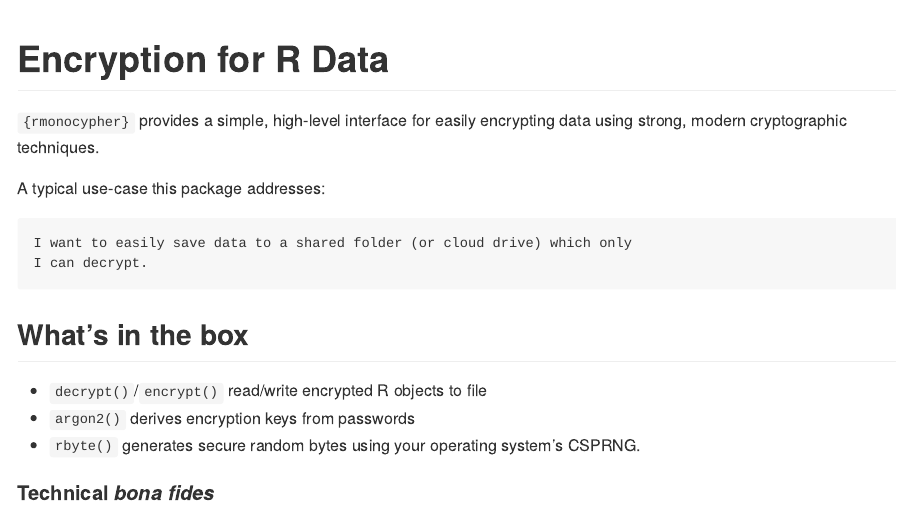
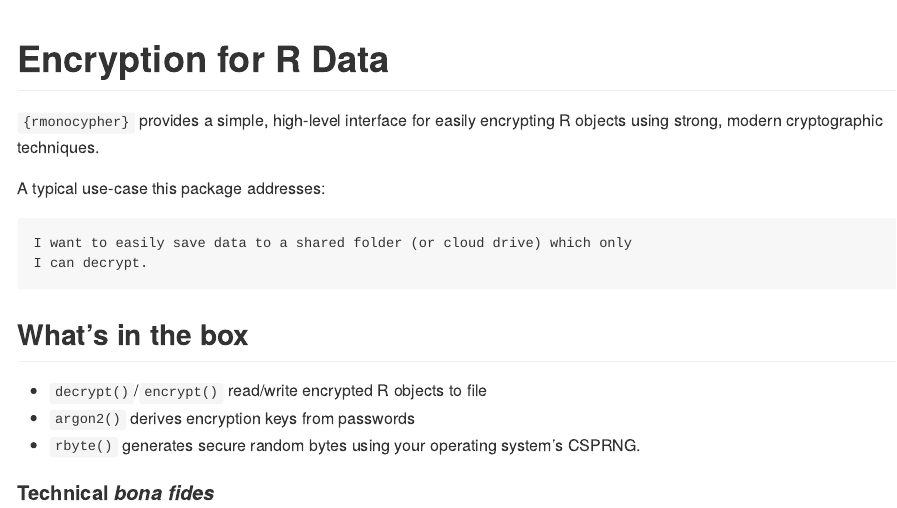
Before and after one commit to coolbutuseless/rmonocypher, an R Markdown document (README.Rmd): the page in a window 1100 px wide, from its top. The pictures show the output file README.md that the author committed with the source, drawn offline in the style of GitHub; badge pictures from the web are left out.

Commit message:
update docs

```diff
--- a/README.Rmd
+++ b/README.Rmd
@@ -36,7 +36,7 @@ if (FALSE) {
 [![R-CMD-check](https://github.com/coolbutuseless/rmonocypher/actions/workflows/R-CMD-check.yaml/badge.svg)](https://github.com/coolbutuseless/rmonocypher/actions/workflows/R-CMD-check.yaml)
 <!-- badges: end -->
 
-`{rmonocypher}` provides a simple, high-level interface for easily encrypting data using
+`{rmonocypher}` provides a simple, high-level interface for easily encrypting R objects using
 strong, modern cryptographic techniques.
 
 A typical use-case this package addresses:
```
Also changed, not shown: README.md, 1 other file.
